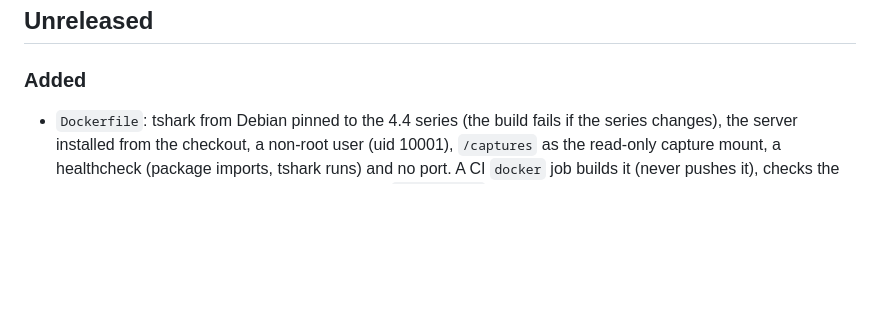
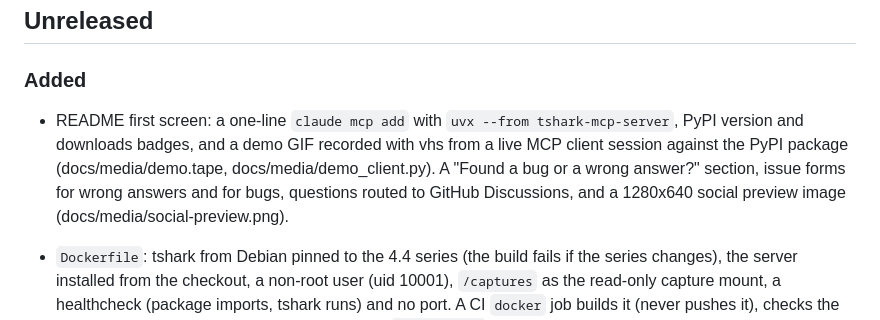
Before and after one commit to Kx96xx/tshark-mcp, a Markdown page: CHANGELOG.md, the part around the change. Rendered like a GitHub page; blank space fills up the shorter version.

```diff
--- a/CHANGELOG.md
+++ b/CHANGELOG.md
@@ -7,6 +7,11 @@ the project uses [semantic versioning](https://semver.org/).
 
 ### Added
 
+- README first screen: a one-line `claude mcp add` with `uvx --from tshark-mcp-server`, PyPI version
+  and downloads badges, and a demo GIF recorded with vhs from a live MCP client session against the
+  PyPI package (docs/media/demo.tape, docs/media/demo_client.py). A "Found a bug or a wrong answer?"
+  section, issue forms for wrong answers and for bugs, questions routed to GitHub Discussions, and a
+  1280x640 social preview image (docs/media/social-preview.png).
 - `Dockerfile`: tshark from Debian pinned to the 4.4 series (the build fails if the series
   changes), the server installed from the checkout, a non-root user (uid 10001), `/captures` as the
   read-only capture mount, a healthcheck (package imports, tshark runs) and no port. A CI `docker`
```
Also changed, not shown: .github/ISSUE_TEMPLATE/bug_report.md (deleted, +0 -37 lines), README.md (+46 -9 lines), docs/media/demo.gif (added), docs/media/social-preview.png (added), 6 other files.
